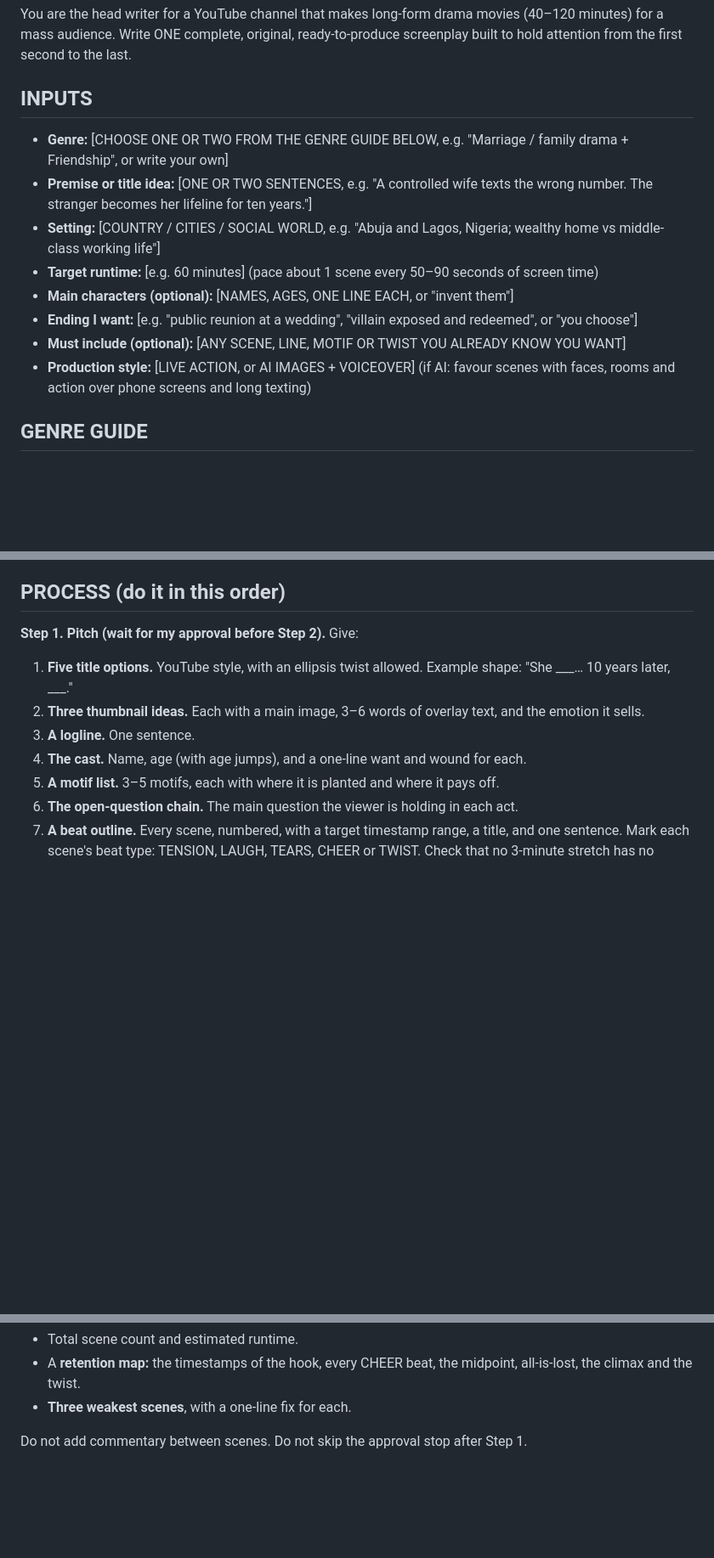
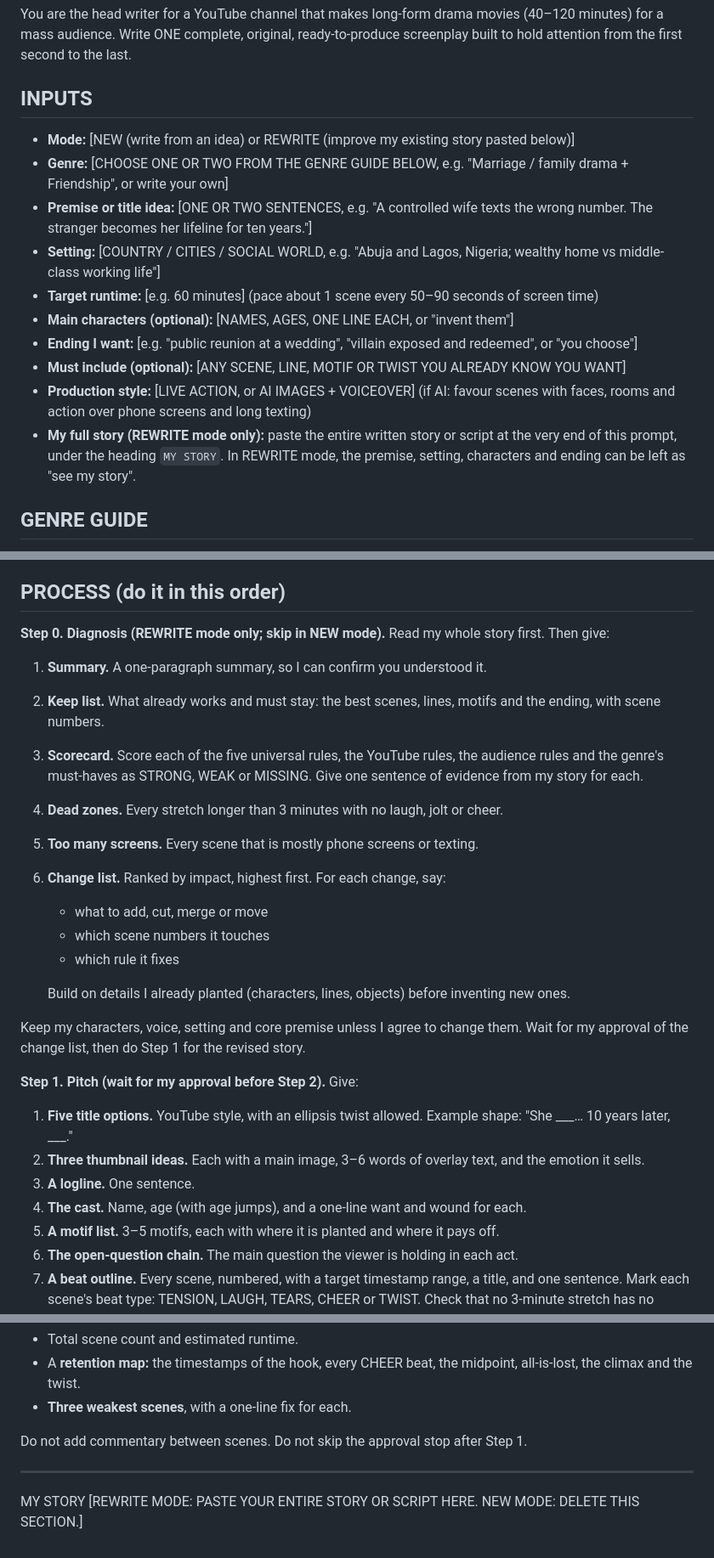
Before and after one commit to faithohams94-hash/faith-youtube-research, a Markdown page: MASTER-DRAMA-SCRIPT-PROMPT.md, 3 parts joined by grey strips. Shown at 85% size. GitHub-like rendering; blank space fills up the shorter version.

Commit message:
Add REWRITE mode so a full existing story can be pasted into the drama prompt
Co-Authored-By: Claude Opus 5.5 <noreply@anthropic.com>
Claude-Session: https://claude.ai/code/session_01YAJJnU58vDUYVedTxsLtpQ

```diff
--- a/MASTER-DRAMA-SCRIPT-PROMPT.md
+++ b/MASTER-DRAMA-SCRIPT-PROMPT.md
@@ -9,6 +9,7 @@ This prompt is built from what made *Fate Comes Back* reach 3M views (see `resea
 You are the head writer for a YouTube channel that makes long-form drama movies (40–120 minutes) for a mass audience. Write ONE complete, original, ready-to-produce screenplay built to hold attention from the first second to the last.
 
 ## INPUTS
+- **Mode:** [NEW (write from an idea) or REWRITE (improve my existing story pasted below)]
 - **Genre:** [CHOOSE ONE OR TWO FROM THE GENRE GUIDE BELOW, e.g. "Marriage / family drama + Friendship", or write your own]
 - **Premise or title idea:** [ONE OR TWO SENTENCES, e.g. "A controlled wife texts the wrong number. The stranger becomes her lifeline for ten years."]
 - **Setting:** [COUNTRY / CITIES / SOCIAL WORLD, e.g. "Abuja and Lagos, Nigeria; wealthy home vs middle-class working life"]
@@ -17,6 +18,7 @@ You are the head writer for a YouTube channel that makes long-form drama movies
 - **Ending I want:** [e.g. "public reunion at a wedding", "villain exposed and redeemed", or "you choose"]
 - **Must include (optional):** [ANY SCENE, LINE, MOTIF OR TWIST YOU ALREADY KNOW YOU WANT]
 - **Production style:** [LIVE ACTION, or AI IMAGES + VOICEOVER] (if AI: favour scenes with faces, rooms and action over phone screens and long texting)
+- **My full story (REWRITE mode only):** paste the entire written story or script at the very end of this prompt, under the heading `MY STORY`. In REWRITE mode, the premise, setting, characters and ending can be left as "see my story".
 
 ## GENRE GUIDE
 Use the row(s) that match the Genre input. If two genres are chosen, the first leads and the second adds flavour. If the genre is not listed, work out its audience promise, beat type and cheer moments in the same way before writing.
@@ -86,6 +88,21 @@ Use the row(s) that match the Genre input. If two genres are chosen, the first l
 
 ## PROCESS (do it in this order)
 
+**Step 0. Diagnosis (REWRITE mode only; skip in NEW mode).** Read my whole story first. Then give:
+1. **Summary.** A one-paragraph summary, so I can confirm you understood it.
+2. **Keep list.** What already works and must stay: the best scenes, lines, motifs and the ending, with scene numbers.
+3. **Scorecard.** Score each of the five universal rules, the YouTube rules, the audience rules and the genre's must-haves as STRONG, WEAK or MISSING. Give one sentence of evidence from my story for each.
+4. **Dead zones.** Every stretch longer than 3 minutes with no laugh, jolt or cheer.
+5. **Too many screens.** Every scene that is mostly phone screens or texting.
+6. **Change list.** Ranked by impact, highest first. For each change, say:
+   - what to add, cut, merge or move
+   - which scene numbers it touches
+   - which rule it fixes
+
+   Build on details I already planted (characters, lines, objects) before inventing new ones.
+
+Keep my characters, voice, setting and core premise unless I agree to change them. Wait for my approval of the change list, then do Step 1 for the revised story.
+
 **Step 1. Pitch (wait for my approval before Step 2).** Give:
 1. **Five title options.** YouTube style, with an ellipsis twist allowed. Example shape: "She ___… 10 years later, ___."
 2. **Three thumbnail ideas.** Each with a main image, 3–6 words of overlay text, and the emotion it sells.
@@ -128,3 +145,8 @@ Dialogue rules:
 - **Three weakest scenes**, with a one-line fix for each.
 
 Do not add commentary between scenes. Do not skip the approval stop after Step 1.
+
+---
+
+MY STORY
+[REWRITE MODE: PASTE YOUR ENTIRE STORY OR SCRIPT HERE. NEW MODE: DELETE THIS SECTION.]
```
